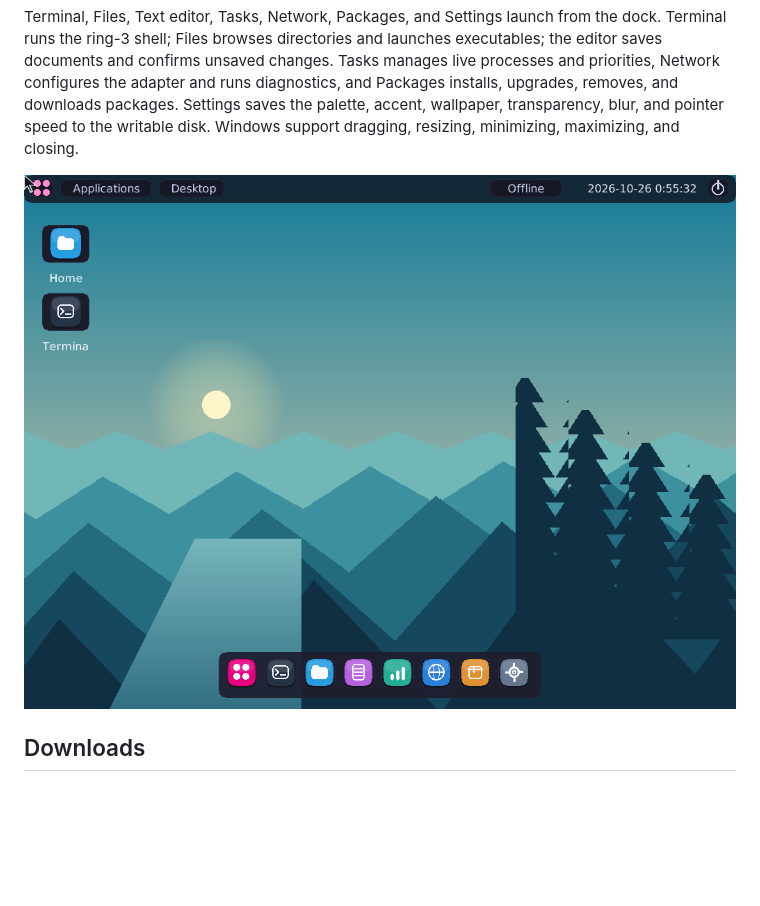
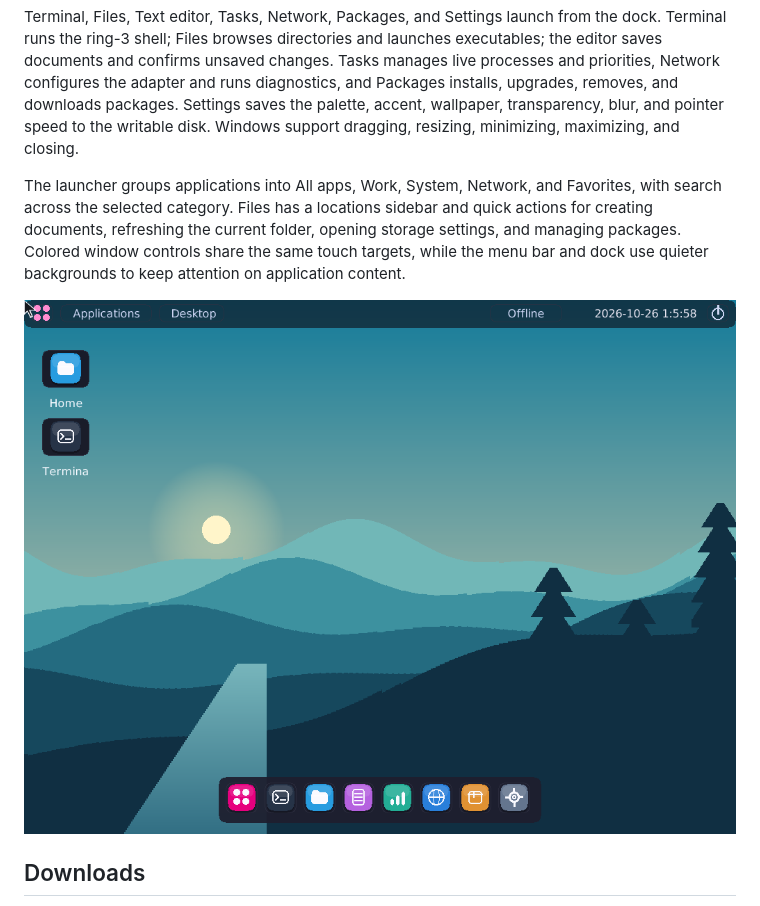
Before and after one commit to Bobdahacker-official/poverty, a Markdown page: README.md, the part around the change. Rendered like a GitHub page; pictures changed too: Images/desktop.png; blank space fills up the shorter version.

Commit message:
Refine desktop chrome, categorized launcher and file navigation

```diff
--- a/README.md
+++ b/README.md
@@ -6,6 +6,8 @@
 The graphical desktop uses [Nuklear](https://github.com/Immediate-Mode-UI/Nuklear), an open-source C UI toolkit, with [Catppuccin](https://github.com/catppuccin/palette) themes and a #E6007E magenta accent. It boots to a clean desktop with a teal mountain-and-lake landscape, a slim top panel, a translucent centered dock, colored application icons, and an antialiased outlined cursor. Settings opens on request. The searchable application grid takes layout inspiration from [elementary's Applications Menu](https://github.com/elementary/applications-menu), alongside the supplied Linux Mint and macOS references; Appearance retains the [COSMIC](https://github.com/pop-os/cosmic-epoch)-inspired sidebar and theme cards. The native compositor draws translucent rounded windows, blurred backgrounds, shadows, glossy highlights, opening animations, and notifications. Antialiased DejaVu Sans text is rendered directly from TrueType outlines.
 
 Terminal, Files, Text editor, Tasks, Network, Packages, and Settings launch from the dock. Terminal runs the ring-3 shell; Files browses directories and launches executables; the editor saves documents and confirms unsaved changes. Tasks manages live processes and priorities, Network configures the adapter and runs diagnostics, and Packages installs, upgrades, removes, and downloads packages. Settings saves the palette, accent, wallpaper, transparency, blur, and pointer speed to the writable disk. Windows support dragging, resizing, minimizing, maximizing, and closing.
+
+The launcher groups applications into All apps, Work, System, Network, and Favorites, with search across the selected category. Files has a locations sidebar and quick actions for creating documents, refreshing the current folder, opening storage settings, and managing packages. Colored window controls share the same touch targets, while the menu bar and dock use quieter backgrounds to keep attention on application content.
 
 ![Magenta desktop running in QEMU](Images/desktop.png)
 
```
Also changed, not shown: Images/files.png (added), Images/launcher.png, 5 other files.
